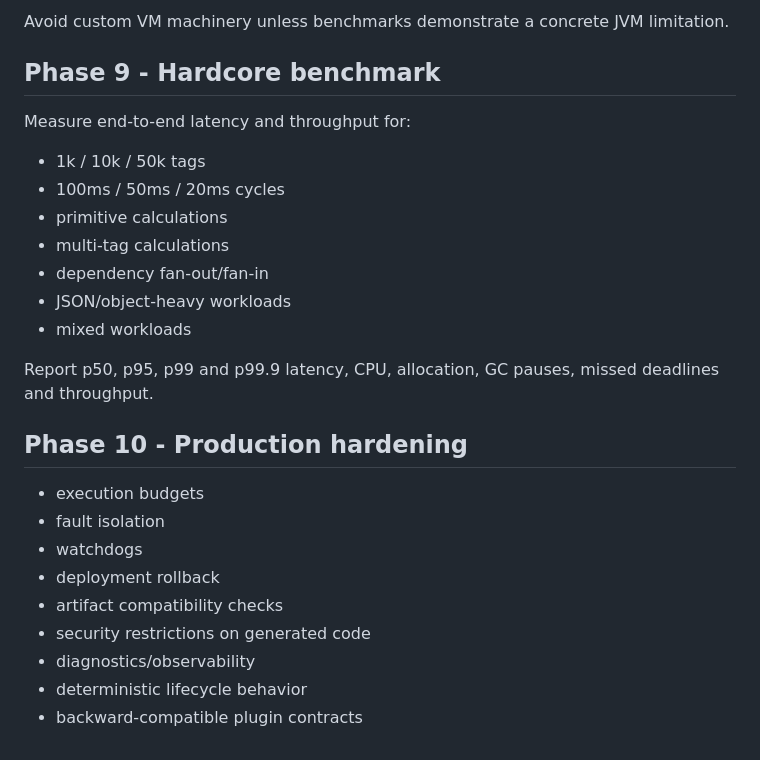
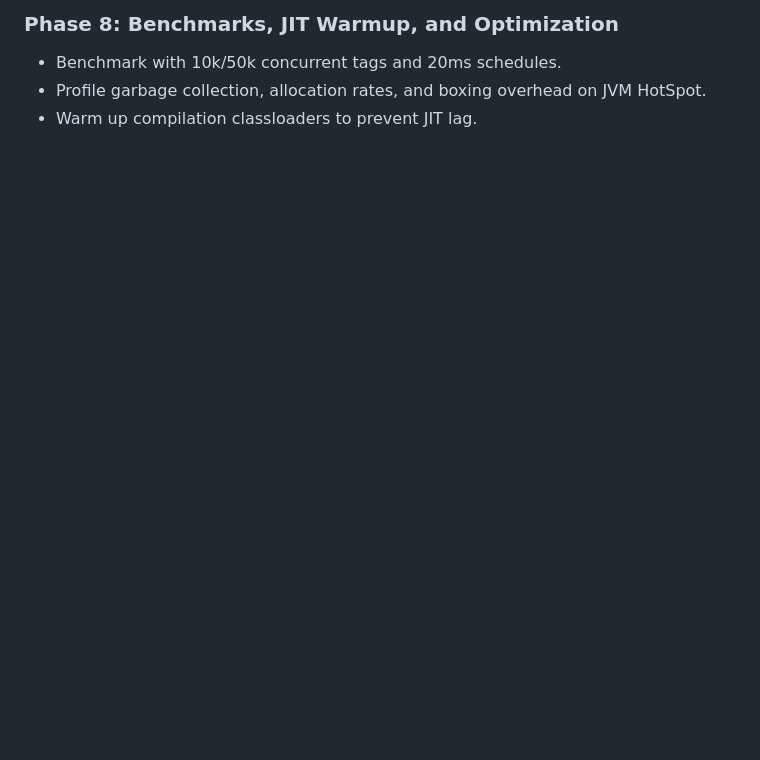
Before and after one commit to kufayeka/nexa-project, a Markdown page: nexa-framework/REBUILD_ROADMAP.md, the part around one of its changes. Rendered like a GitHub page; blank space fills up the shorter version.

```diff
--- a/nexa-framework/REBUILD_ROADMAP.md
+++ b/nexa-framework/REBUILD_ROADMAP.md
@@ -172,27 +119,4 @@ Measure before optimizing. Focus on:
-Avoid custom VM machinery unless benchmarks demonstrate a concrete JVM limitation.
-
-## Phase 9 - Hardcore benchmark
-
-Measure end-to-end latency and throughput for:
-
-- 1k / 10k / 50k tags
-- 100ms / 50ms / 20ms cycles
-- primitive calculations
-- multi-tag calculations
-- dependency fan-out/fan-in
-- JSON/object-heavy workloads
-- mixed workloads
-
-Report p50, p95, p99 and p99.9 latency, CPU, allocation, GC pauses, missed deadlines and throughput.
-
-## Phase 10 - Production hardening
-
-- execution budgets
-- fault isolation
-- watchdogs
-- deployment rollback
-- artifact compatibility checks
-- security restrictions on generated code
-- diagnostics/observability
-- deterministic lifecycle behavior
-- backward-compatible plugin contracts
+### Phase 8: Benchmarks, JIT Warmup, and Optimization
+- Benchmark with 10k/50k concurrent tags and 20ms schedules.
+- Profile garbage collection, allocation rates, and boxing overhead on JVM HotSpot.
+- Warm up compilation classloaders to prevent JIT lag.
```
Also changed, not shown: other parts of nexa-framework/REBUILD_ROADMAP.md (+93 -146 lines).
